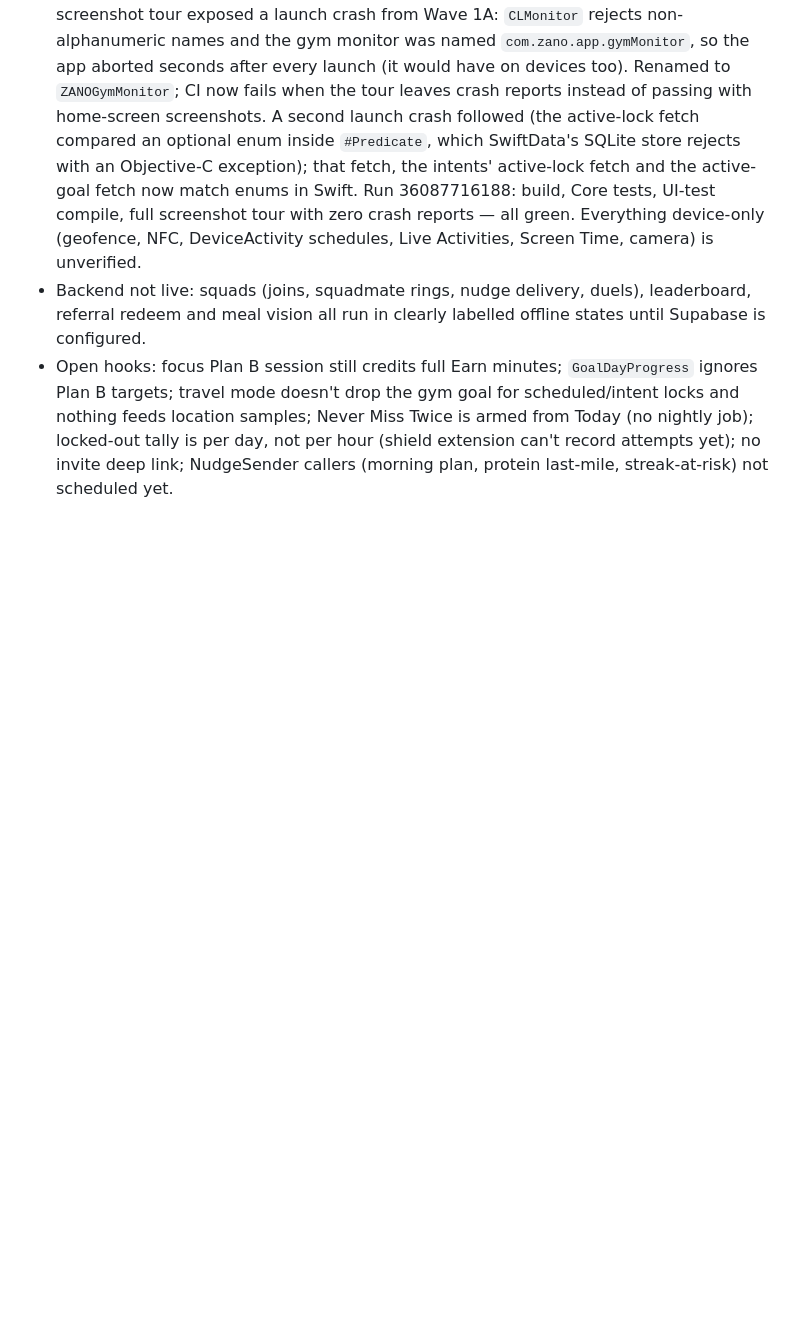
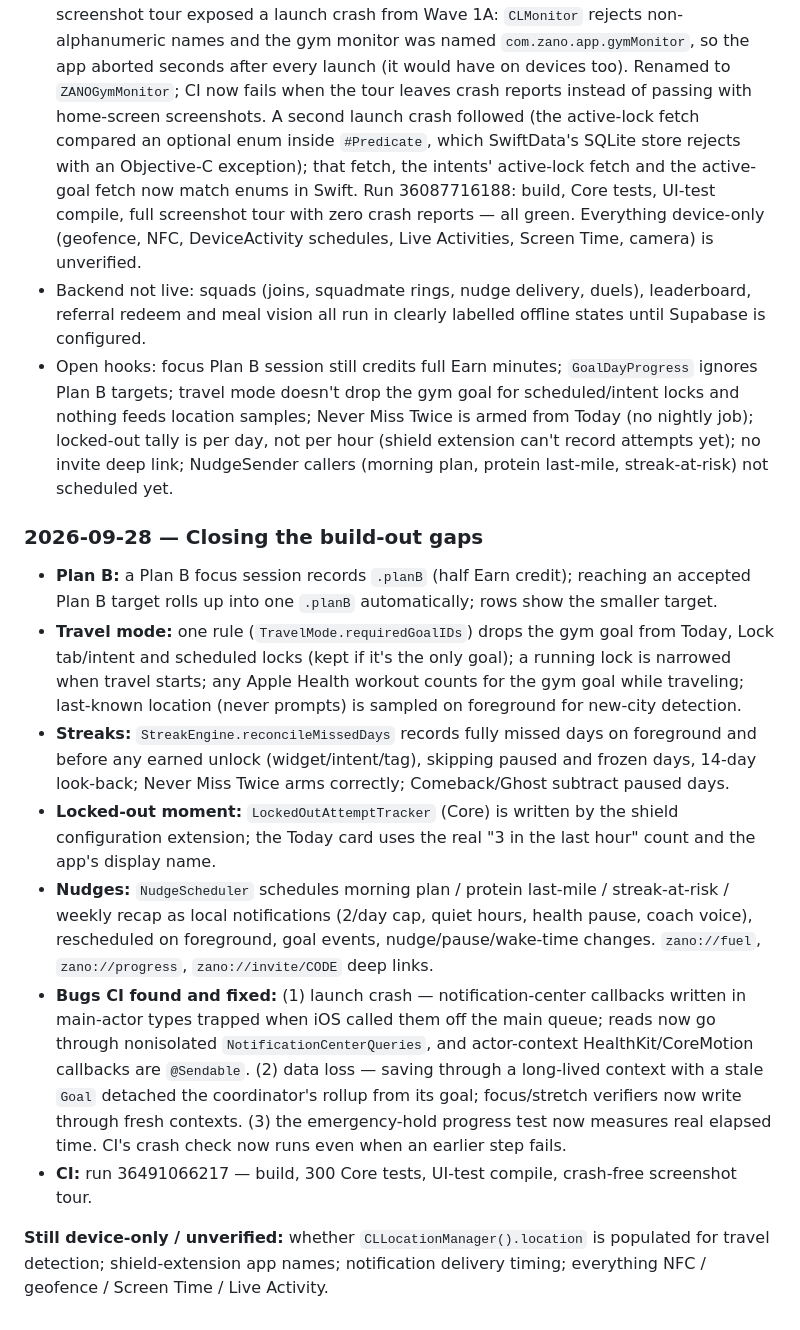
Before and after one commit to brandongraff-dev/zano-app, a Markdown page: docs/sessions/05b-premium-ui.md, the part around the change. Drawn GitHub-style; blank space fills up the shorter version.

Commit message:
Session 5b report: build-out gaps closed, CI green (run 36491066217)
Co-Authored-By: Claude Opus 5.5 <noreply@anthropic.com>
Claude-Session: https://claude.ai/code/session_01TA2k4RqGZfhYGTmvGsk89M

```diff
--- a/docs/sessions/05b-premium-ui.md
+++ b/docs/sessions/05b-premium-ui.md
@@ -352,3 +352,33 @@ per wave.
   location samples; Never Miss Twice is armed from Today (no nightly job); locked-out tally is per
   day, not per hour (shield extension can't record attempts yet); no invite deep link;
   NudgeSender callers (morning plan, protein last-mile, streak-at-risk) not scheduled yet.
+
+### 2026-09-28 — Closing the build-out gaps
+
+- **Plan B:** a Plan B focus session records `.planB` (half Earn credit); reaching an accepted
+  Plan B target rolls up into one `.planB` automatically; rows show the smaller target.
+- **Travel mode:** one rule (`TravelMode.requiredGoalIDs`) drops the gym goal from Today, Lock
+  tab/intent and scheduled locks (kept if it's the only goal); a running lock is narrowed when
+  travel starts; any Apple Health workout counts for the gym goal while traveling; last-known
+  location (never prompts) is sampled on foreground for new-city detection.
+- **Streaks:** `StreakEngine.reconcileMissedDays` records fully missed days on foreground and
+  before any earned unlock (widget/intent/tag), skipping paused and frozen days, 14-day look-back;
+  Never Miss Twice arms correctly; Comeback/Ghost subtract paused days.
+- **Locked-out moment:** `LockedOutAttemptTracker` (Core) is written by the shield configuration
+  extension; the Today card uses the real "3 in the last hour" count and the app's display name.
+- **Nudges:** `NudgeScheduler` schedules morning plan / protein last-mile / streak-at-risk /
+  weekly recap as local notifications (2/day cap, quiet hours, health pause, coach voice),
+  rescheduled on foreground, goal events, nudge/pause/wake-time changes. `zano://fuel`,
+  `zano://progress`, `zano://invite/CODE` deep links.
+- **Bugs CI found and fixed:** (1) launch crash — notification-center callbacks written in
+  main-actor types trapped when iOS called them off the main queue; reads now go through
+  nonisolated `NotificationCenterQueries`, and actor-context HealthKit/CoreMotion callbacks are
+  `@Sendable`. (2) data loss — saving through a long-lived context with a stale `Goal` detached the
+  coordinator's rollup from its goal; focus/stretch verifiers now write through fresh contexts.
+  (3) the emergency-hold progress test now measures real elapsed time. CI's crash check now runs
+  even when an earlier step fails.
+- **CI:** run 36491066217 — build, 300 Core tests, UI-test compile, crash-free screenshot tour.
+
+**Still device-only / unverified:** whether `CLLocationManager().location` is populated for travel
+detection; shield-extension app names; notification delivery timing; everything NFC / geofence /
+Screen Time / Live Activity.
```
Also changed, not shown: docs/PROGRESS.md (+1 -1 lines).
